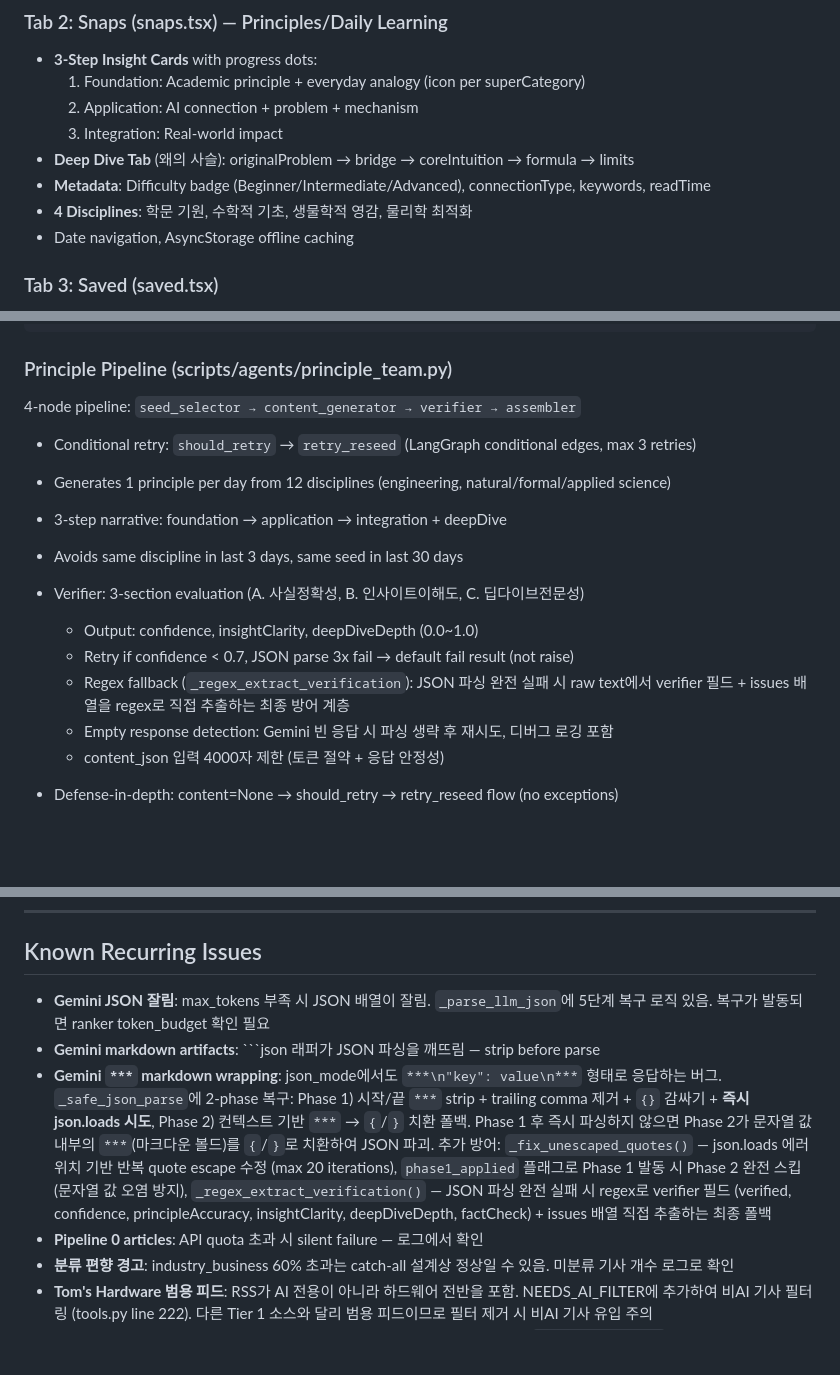
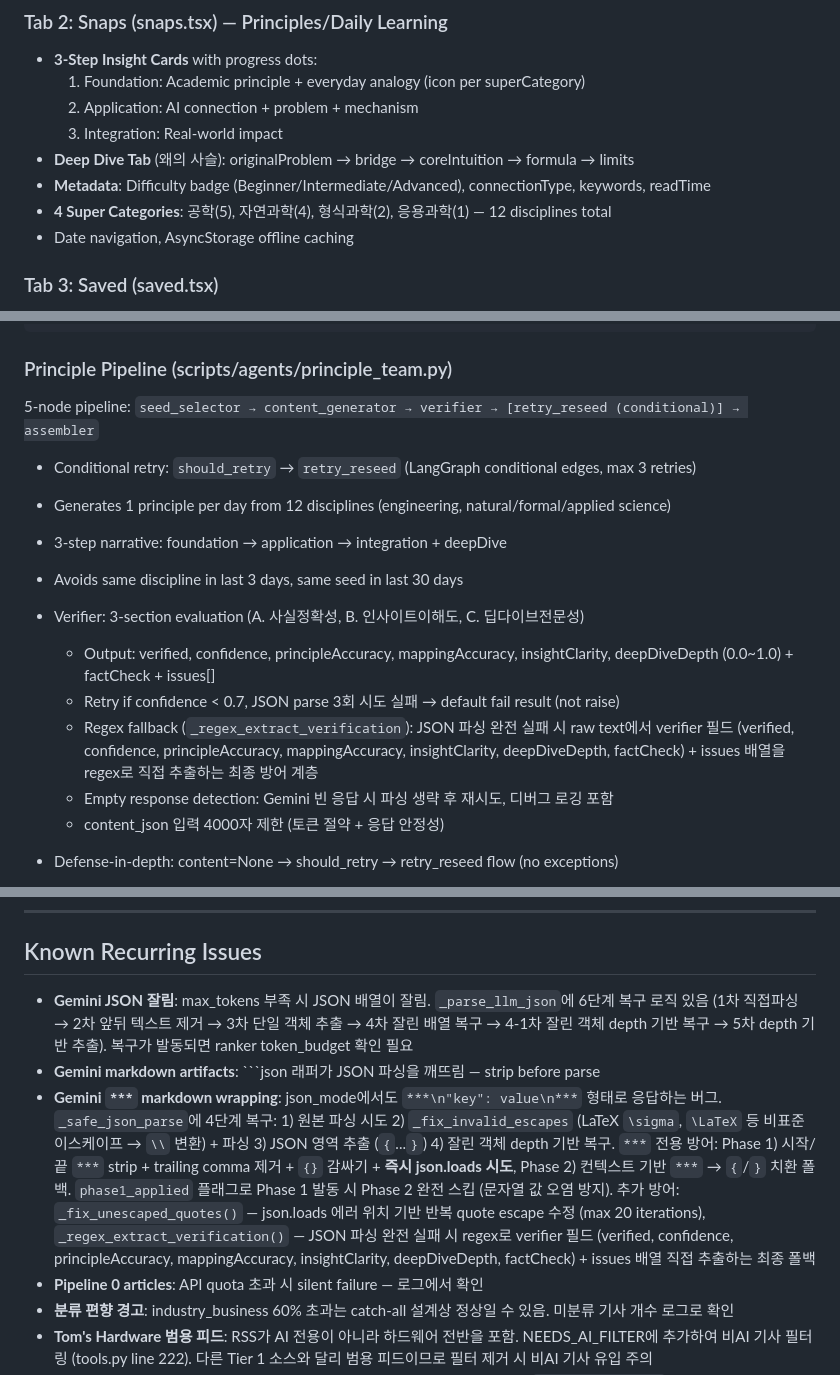
Before and after one commit to gwakdaeyun7-hub/Ailon, a Markdown page: CLAUDE.md, 3 parts joined by grey strips. Rendered like a GitHub page; blank space fills up the shorter version.

````diff
--- a/CLAUDE.md
+++ b/CLAUDE.md
@@ -87,7 +87,7 @@ cd ../functions && firebase deploy --only functions
   3. Integration: Real-world impact
 - **Deep Dive Tab** (왜의 사슬): originalProblem → bridge → coreIntuition → formula → limits
 - **Metadata**: Difficulty badge (Beginner/Intermediate/Advanced), connectionType, keywords, readTime
-- **4 Disciplines**: 학문 기원, 수학적 기초, 생물학적 영감, 물리학 최적화
+- **4 Super Categories**: 공학(5), 자연과학(4), 형식과학(2), 응용과학(1) — 12 disciplines total
 - Date navigation, AsyncStorage offline caching
 
 ### Tab 3: Saved (saved.tsx)
@@ -209,16 +209,16 @@ topic_cluster_id                 — "domain/topic" (e.g., "nlp/language_models"
 
 ### Principle Pipeline (scripts/agents/principle_team.py)
 
-4-node pipeline: `seed_selector → content_generator → verifier → assembler`
+5-node pipeline: `seed_selector → content_generator → verifier → [retry_reseed (conditional)] → assembler`
 - Conditional retry: `should_retry` → `retry_reseed` (LangGraph conditional edges, max 3 retries)
 
 - Generates 1 principle per day from 12 disciplines (engineering, natural/formal/applied science)
 - 3-step narrative: foundation → application → integration + deepDive
 - Avoids same discipline in last 3 days, same seed in last 30 days
 - Verifier: 3-section evaluation (A. 사실정확성, B. 인사이트이해도, C. 딥다이브전문성)
-  - Output: confidence, insightClarity, deepDiveDepth (0.0~1.0)
-  - Retry if confidence < 0.7, JSON parse 3x fail → default fail result (not raise)
-  - Regex fallback (`_regex_extract_verification`): JSON 파싱 완전 실패 시 raw text에서 verifier 필드 + issues 배열을 regex로 직접 추출하는 최종 방어 계층
+  - Output: verified, confidence, principleAccuracy, mappingAccuracy, insightClarity, deepDiveDepth (0.0~1.0) + factCheck + issues[]
+  - Retry if confidence < 0.7, JSON parse 3회 시도 실패 → default fail result (not raise)
+  - Regex fallback (`_regex_extract_verification`): JSON 파싱 완전 실패 시 raw text에서 verifier 필드 (verified, confidence, principleAccuracy, mappingAccuracy, insightClarity, deepDiveDepth, factCheck) + issues 배열을 regex로 직접 추출하는 최종 방어 계층
   - Empty response detection: Gemini 빈 응답 시 파싱 생략 후 재시도, 디버그 로깅 포함
   - content_json 입력 4000자 제한 (토큰 절약 + 응답 안정성)
 - Defense-in-depth: content=None → should_retry → retry_reseed flow (no exceptions)
@@ -311,9 +315,9 @@ topic_cluster_id                 — "domain/topic" (e.g., "nlp/language_models"
 
 ## Known Recurring Issues
 
-- **Gemini JSON 잘림**: max_tokens 부족 시 JSON 배열이 잘림. `_parse_llm_json`에 5단계 복구 로직 있음. 복구가 발동되면 ranker token_budget 확인 필요
+- **Gemini JSON 잘림**: max_tokens 부족 시 JSON 배열이 잘림. `_parse_llm_json`에 6단계 복구 로직 있음 (1차 직접파싱 → 2차 앞뒤 텍스트 제거 → 3차 단일 객체 추출 → 4차 잘린 배열 복구 → 4-1차 잘린 객체 depth 기반 복구 → 5차 depth 기반 추출). 복구가 발동되면 ranker token_budget 확인 필요
 - **Gemini markdown artifacts**: ```json 래퍼가 JSON 파싱을 깨뜨림 — strip before parse
-- **Gemini `***` markdown wrapping**: json_mode에서도 `***\n"key": value\n***` 형태로 응답하는 버그. `_safe_json_parse`에 2-phase 복구: Phase 1) 시작/끝 `***` strip + trailing comma 제거 + `{}` 감싸기 + **즉시 json.loads 시도**, Phase 2) 컨텍스트 기반 `***` → `{`/`}` 치환 폴백. Phase 1 후 즉시 파싱하지 않으면 Phase 2가 문자열 값 내부의 `***`(마크다운 볼드)를 `{`/`}`로 치환하여 JSON 파괴. 추가 방어: `_fix_unescaped_quotes()` — json.loads 에러 위치 기반 반복 quote escape 수정 (max 20 iterations), `phase1_applied` 플래그로 Phase 1 발동 시 Phase 2 완전 스킵 (문자열 값 오염 방지), `_regex_extract_verification()` — JSON 파싱 완전 실패 시 regex로 verifier 필드 (verified, confidence, principleAccuracy, insightClarity, deepDiveDepth, factCheck) + issues 배열 직접 추출하는 최종 폴백
+- **Gemini `***` markdown wrapping**: json_mode에서도 `***\n"key": value\n***` 형태로 응답하는 버그. `_safe_json_parse`에 4단계 복구: 1) 원본 파싱 시도 2) `_fix_invalid_escapes` (LaTeX `\sigma`, `\LaTeX` 등 비표준 이스케이프 → `\\` 변환) + 파싱 3) JSON 영역 추출 (`{`...`}`) 4) 잘린 객체 depth 기반 복구. `***` 전용 방어: Phase 1) 시작/끝 `***` strip + trailing comma 제거 + `{}` 감싸기 + **즉시 json.loads 시도**, Phase 2) 컨텍스트 기반 `***` → `{`/`}` 치환 폴백. `phase1_applied` 플래그로 Phase 1 발동 시 Phase 2 완전 스킵 (문자열 값 오염 방지). 추가 방어: `_fix_unescaped_quotes()` — json.loads 에러 위치 기반 반복 quote escape 수정 (max 20 iterations), `_regex_extract_verification()` — JSON 파싱 완전 실패 시 regex로 verifier 필드 (verified, confidence, principleAccuracy, mappingAccuracy, insightClarity, deepDiveDepth, factCheck) + issues 배열 직접 추출하는 최종 폴백
 - **Pipeline 0 articles**: API quota 초과 시 silent failure — 로그에서 확인
 - **분류 편향 경고**: industry_business 60% 초과는 catch-all 설계상 정상일 수 있음. 미분류 기사 개수 로그로 확인
 - **Tom's Hardware 범용 피드**: RSS가 AI 전용이 아니라 하드웨어 전반을 포함. NEEDS_AI_FILTER에 추가하여 비AI 기사 필터링 (tools.py line 222). 다른 Tier 1 소스와 달리 범용 피드이므로 필터 제거 시 비AI 기사 유입 주의
````
Also changed, not shown: other parts of CLAUDE.md (+15 -11 lines).
